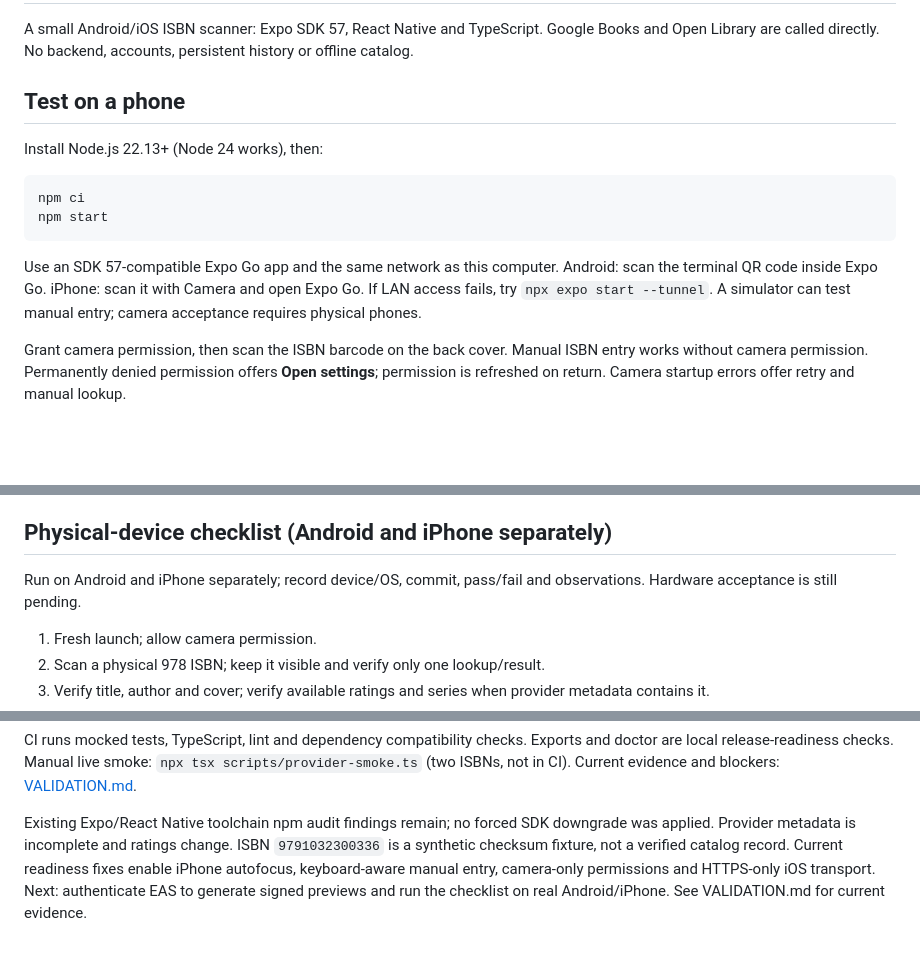
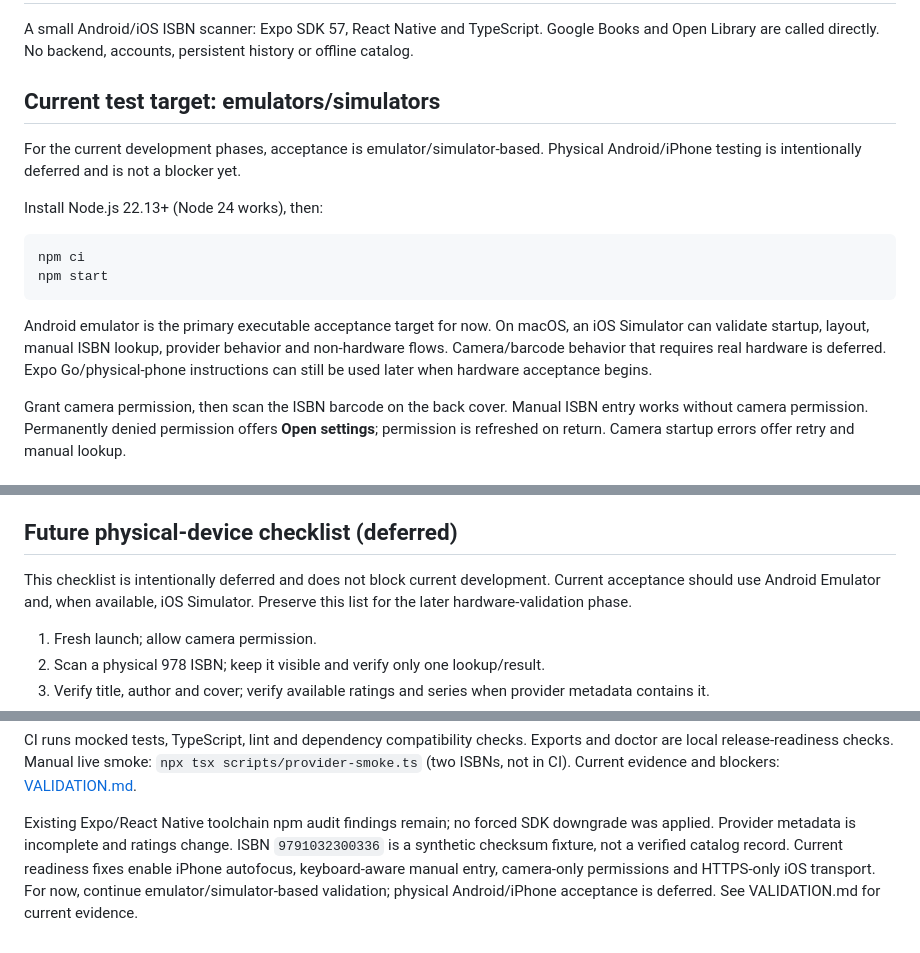
Before and after one commit to Juvialski/Bookmarkit, a Markdown page: README.md, 3 parts joined by grey strips. Drawn GitHub-style; blank space fills up the shorter version.

Commit message:
Document emulator-first acceptance

````diff
--- a/README.md
+++ b/README.md
@@ -2,7 +2,9 @@
 
 A small Android/iOS ISBN scanner: Expo SDK 57, React Native and TypeScript. Google Books and Open Library are called directly. No backend, accounts, persistent history or offline catalog.
 
-## Test on a phone
+## Current test target: emulators/simulators
+
+For the current development phases, acceptance is emulator/simulator-based. Physical Android/iPhone testing is intentionally deferred and is not a blocker yet.
 
 Install Node.js 22.13+ (Node 24 works), then:
 
@@ -11,7 +13,7 @@ npm ci
 npm start
 ```
 
-Use an SDK 57-compatible Expo Go app and the same network as this computer. Android: scan the terminal QR code inside Expo Go. iPhone: scan it with Camera and open Expo Go. If LAN access fails, try `npx expo start --tunnel`. A simulator can test manual entry; camera acceptance requires physical phones.
+Android emulator is the primary executable acceptance target for now. On macOS, an iOS Simulator can validate startup, layout, manual ISBN lookup, provider behavior and non-hardware flows. Camera/barcode behavior that requires real hardware is deferred. Expo Go/physical-phone instructions can still be used later when hardware acceptance begins.
 
 Grant camera permission, then scan the ISBN barcode on the back cover. Manual ISBN entry works without camera permission. Permanently denied permission offers **Open settings**; permission is refreshed on return. Camera startup errors offer retry and manual lookup.
 
@@ -43,9 +45,9 @@ Android: install the APK from the successful EAS build page. iPhone: internal di
 - Missing author, rating, cover and series have placeholders. Failed cover loading also falls back to a placeholder. Service, connection, timeout and rate-limit messages use plain language.
 - In-memory cache: normalized ISBN, at most 20 books, five-minute expiry; partial successes expire after 30 seconds. Failed/not-found lookups are not cached. Closing the app clears it. This is not offline storage.
 
-## Physical-device checklist (Android and iPhone separately)
+## Future physical-device checklist (deferred)
 
-Run on Android and iPhone separately; record device/OS, commit, pass/fail and observations. Hardware acceptance is still pending.
+This checklist is intentionally deferred and does not block current development. Current acceptance should use Android Emulator and, when available, iOS Simulator. Preserve this list for the later hardware-validation phase.
 
 1. Fresh launch; allow camera permission.
 2. Scan a physical 978 ISBN; keep it visible and verify only one lookup/result.
@@ -75,4 +77,4 @@ npx expo export --platform ios
 
 CI runs mocked tests, TypeScript, lint and dependency compatibility checks. Exports and doctor are local release-readiness checks. Manual live smoke: `npx tsx scripts/provider-smoke.ts` (two ISBNs, not in CI). Current evidence and blockers: [VALIDATION.md](VALIDATION.md).
 
-Existing Expo/React Native toolchain npm audit findings remain; no forced SDK downgrade was applied. Provider metadata is incomplete and ratings change. ISBN `9791032300336` is a synthetic checksum fixture, not a verified catalog record. Current readiness fixes enable iPhone autofocus, keyboard-aware manual entry, camera-only permissions and HTTPS-only iOS transport. Next: authenticate EAS to generate signed previews and run the checklist on real Android/iPhone. See VALIDATION.md for current evidence.
+Existing Expo/React Native toolchain npm audit findings remain; no forced SDK downgrade was applied. Provider metadata is incomplete and ratings change. ISBN `9791032300336` is a synthetic checksum fixture, not a verified catalog record. Current readiness fixes enable iPhone autofocus, keyboard-aware manual entry, camera-only permissions and HTTPS-only iOS transport. For now, continue emulator/simulator-based validation; physical Android/iPhone acceptance is deferred. See VALIDATION.md for current evidence.
````
